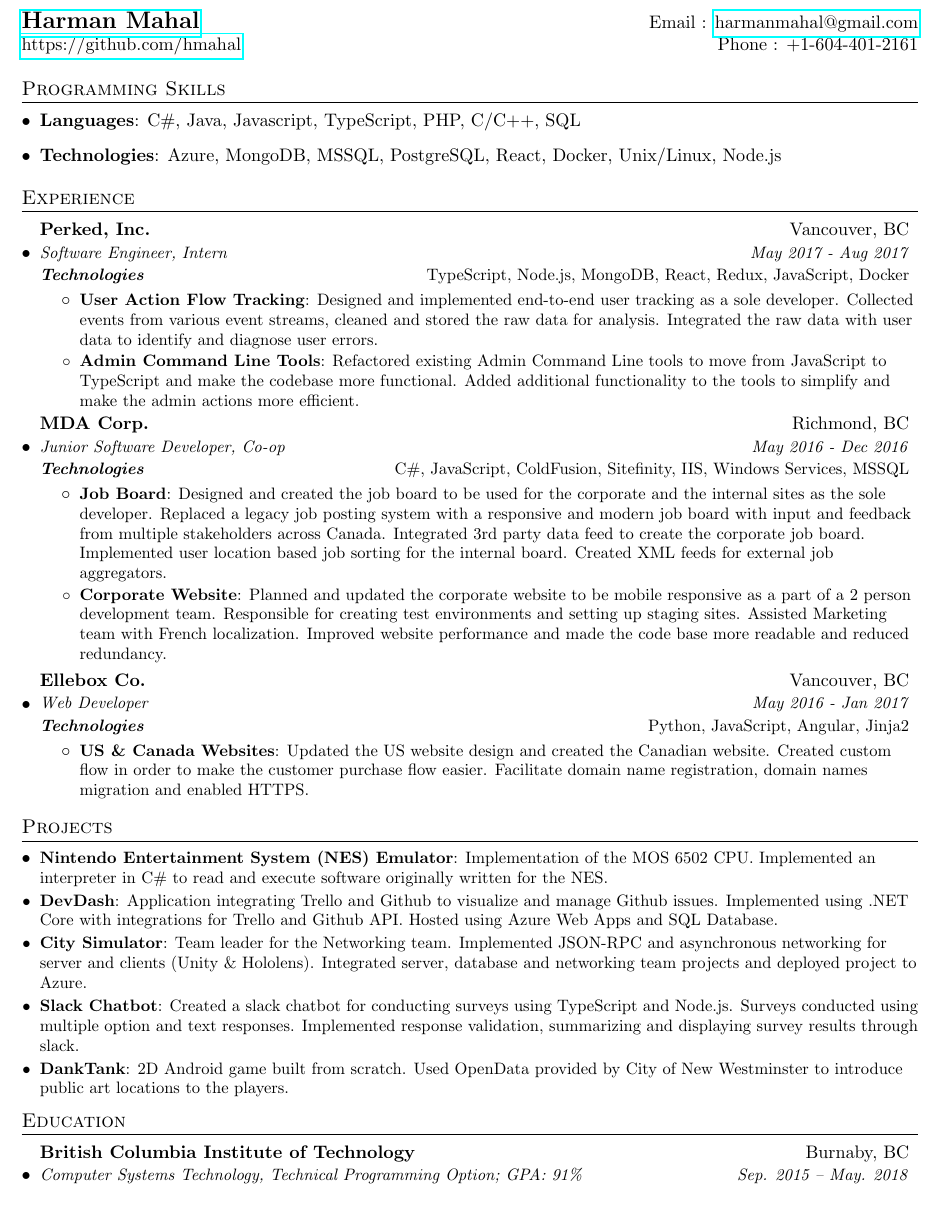
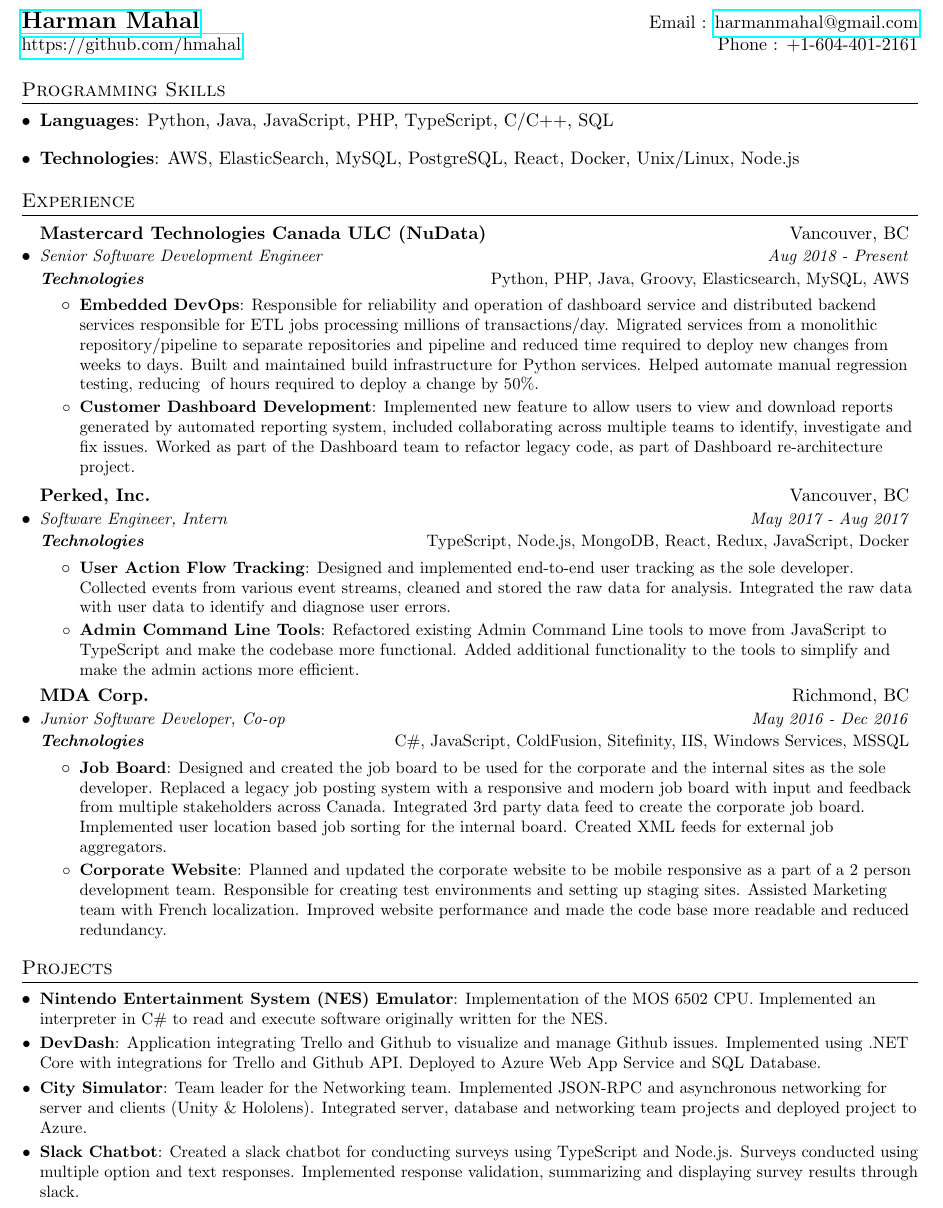
Before and after one commit to hmahal/Resume, a LaTeX CV (harman_mahal_resume.tex): part of the page, cut so that both start at the same text. Compiled offline with pdfLaTeX.

Commit message:
Update resume

```diff
--- a/harman_mahal_resume.tex
+++ b/harman_mahal_resume.tex
@@ -85,10 +85,10 @@
 \section{Programming Skills}
   \resumeSubHeadingListStart
     \item{
-      \textbf{Languages}{: C\#, Java, Javascript, TypeScript, PHP, C/C++, SQL}
+      \textbf{Languages}{: Python, Java, JavaScript, PHP, TypeScript, C/C++, SQL}
     }
     \item{
-      \textbf{Technologies}{: Azure, MongoDB, MSSQL, PostgreSQL, React, Docker, Unix/Linux, Node.js}
+      \textbf{Technologies}{: AWS, ElasticSearch, MySQL, PostgreSQL, React, Docker, Unix/Linux, Node.js}
     }
   \resumeSubHeadingListEnd
 
@@ -98,12 +98,23 @@
   \resumeSubHeadingListStart
 
     \resumeSubheading
+      {Mastercard Technologies Canada ULC (NuData)}{Vancouver, BC}
+      {Senior Software Development Engineer}{Aug 2018 - Present}
+      {Technologies}{Python, PHP, Java, Groovy, Elasticsearch, MySQL, AWS}
+      \resumeItemListStart
+        \resumeItem{Embedded DevOps}
+          {Responsible for reliability and operation of dashboard service and distributed backend services responsible for ETL jobs processing millions of transactions/day. Migrated services from a monolithic repository/pipeline to separate repositories and pipeline and reduced time required to deploy new changes from weeks to days. Built and maintained build infrastructure for Python services. Helped automate manual regression testing, reducing # of hours required to deploy a change by 50\%.}
+        \resumeItem{Customer Dashboard Development}
+          {Implemented new feature to allow users to view and download reports generated by automated reporting system, included collaborating across multiple teams to identify, investigate and fix issues. Worked as part of the Dashboard team to refactor legacy code, as part of Dashboard re-architecture project.}
+      \resumeItemListEnd
+
+    \resumeSubheading
       {Perked, Inc.}{Vancouver, BC}
       {Software Engineer, Intern}{May 2017 - Aug 2017}
       {Technologies}{TypeScript, Node.js, MongoDB, React, Redux, JavaScript, Docker}
       \resumeItemListStart
         \resumeItem{User Action Flow Tracking}
-          {Designed and implemented end-to-end user tracking as a sole developer. Collected events from various event streams, cleaned and stored the raw data for analysis. Integrated the raw data with user data to identify and diagnose user errors.}
+          {Designed and implemented end-to-end user tracking as the sole developer. Collected events from various event streams, cleaned and stored the raw data for analysis. Integrated the raw data with user data to identify and diagnose user errors.}
         \resumeItem{Admin Command Line Tools}
           {Refactored existing Admin Command Line tools to move from JavaScript to TypeScript and make the codebase more functional. Added additional functionality to the tools to simplify and make the admin actions more efficient.
           }
@@ -122,16 +133,6 @@
           }
       \resumeItemListEnd
 
-    \resumeSubheading
-      {Ellebox Co.}{Vancouver, BC}
-      {Web Developer}{May 2016 - Jan 2017}
-      {Technologies}{Python, JavaScript, Angular, Jinja2}
-      \resumeItemListStart
-        \resumeItem{US \& Canada Websites}
-          {Updated the US website design and created the Canadian website. Created custom flow in order to make the customer purchase flow easier. Facilitate domain name registration, domain names migration and enabled HTTPS.
-          }
-      \resumeItemListEnd
-
   \resumeSubHeadingListEnd
 
 
@@ -141,24 +142,12 @@
     \resumeSubItem{Nintendo Entertainment System (NES) Emulator}
       {Implementation of the MOS 6502 CPU. Implemented an interpreter in C\# to read and execute software originally written for the NES.}
     \resumeSubItem{DevDash}
-      {Application integrating Trello and Github to visualize and manage Github issues. Implemented using .NET Core with integrations for Trello and Github API. Hosted using Azure Web Apps and SQL Database.}
+      {Application integrating Trello and Github to visualize and manage Github issues. Implemented using .NET Core with integrations for Trello and Github API. Deployed to Azure Web App Service and SQL Database.}
     \resumeSubItem{City Simulator}
       {Team leader for the Networking team. Implemented JSON-RPC and asynchronous networking for server and clients (Unity \& Hololens). Integrated server, database and networking team projects and deployed project to Azure.}
     \resumeSubItem{Slack Chatbot}
       {Created a slack chatbot for conducting surveys using TypeScript and Node.js. Surveys conducted using multiple option and text responses. Implemented response validation, summarizing and displaying survey results through slack.}
-    \resumeSubItem{DankTank}
-      {2D Android game built from scratch. Used OpenData provided by City of New Westminster to introduce public art locations to the players.}
   \resumeSubHeadingListEnd
-
-%-----------EDUCATION-----------------
-\section{Education}
-  \resumeSubHeadingListStart
-    \resumeSubheading
-      {British Columbia Institute of Technology}{Burnaby, BC}
-      {Computer Systems Technology, Technical Programming Option;  GPA: 91\%}{Sep. 2015 -- May. 2018}
-      {}{}
-  \resumeSubHeadingListEnd
-
 
 %-------------------------------------------
 \end{document}
```
